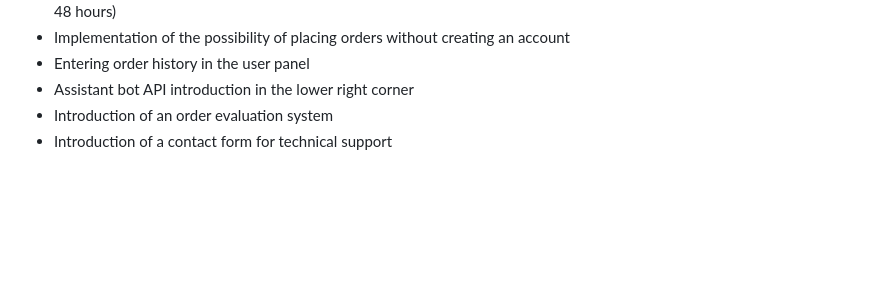
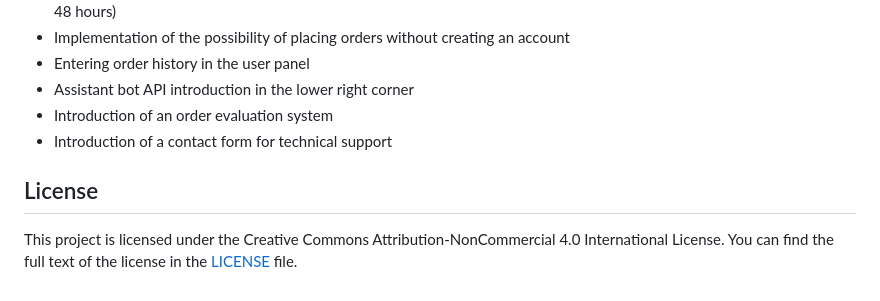
Before and after one commit to tymek300/Selene.io, a Markdown page: README.md, the part around the change. Rendered like a GitHub page; blank space fills up the shorter version.

```diff
--- a/README.md
+++ b/README.md
@@ -138,3 +138,8 @@ No problems with the operation of the project were noticed in any of the browser
   - Assistant bot API introduction in the lower right corner
   - Introduction of an order evaluation system
   - Introduction of a contact form for technical support
+
+
+## License
+
+This project is licensed under the Creative Commons Attribution-NonCommercial 4.0 International License. You can find the full text of the license in the [LICENSE](./LICENSE) file.
```
